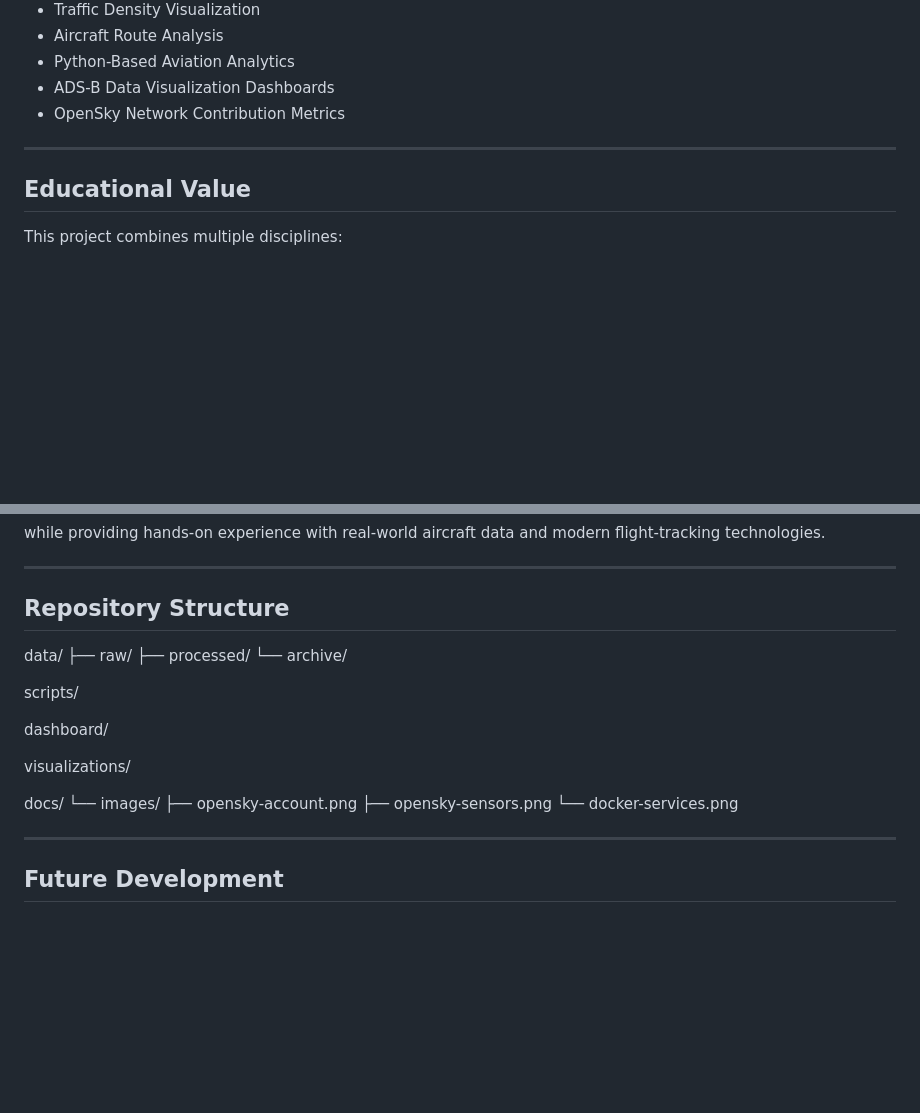
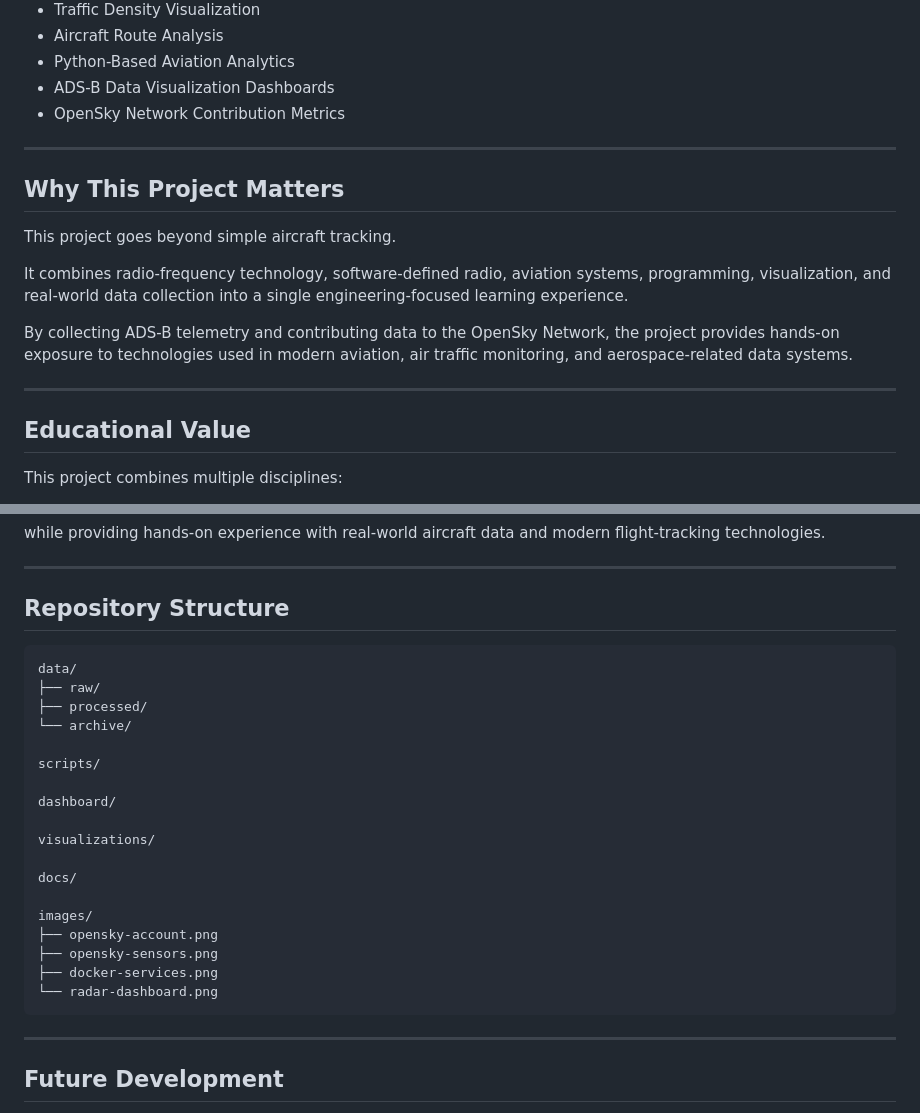
Before and after one commit to Azrailkimdir/Aviation-Data-Project, a Markdown page: README.md, 2 parts joined by grey strips. GitHub-like rendering; blank space fills up the shorter version.

````diff
--- a/README.md
+++ b/README.md
@@ -172,6 +186,16 @@ Planned areas of exploration include:
 
 ---
 
+## Why This Project Matters
+
+This project goes beyond simple aircraft tracking.
+
+It combines radio-frequency technology, software-defined radio, aviation systems, programming, visualization, and real-world data collection into a single engineering-focused learning experience.
+
+By collecting ADS-B telemetry and contributing data to the OpenSky Network, the project provides hands-on exposure to technologies used in modern aviation, air traffic monitoring, and aerospace-related data systems.
+
+---
+
 ## Educational Value
 
 This project combines multiple disciplines:
@@ -192,6 +216,7 @@ while providing hands-on experience with real-world aircraft data and modern fli
 
 ## Repository Structure
 
+```text
 data/
 ├── raw/
 ├── processed/
@@ -204,10 +229,13 @@ dashboard/
 visualizations/
 
 docs/
-└── images/
-    ├── opensky-account.png
-    ├── opensky-sensors.png
-    └── docker-services.png
+
+images/
+├── opensky-account.png
+├── opensky-sensors.png
+├── docker-services.png
+└── radar-dashboard.png
+```
 
 ---
 
````
Also changed, not shown: other parts of README.md (+23 -8 lines).
